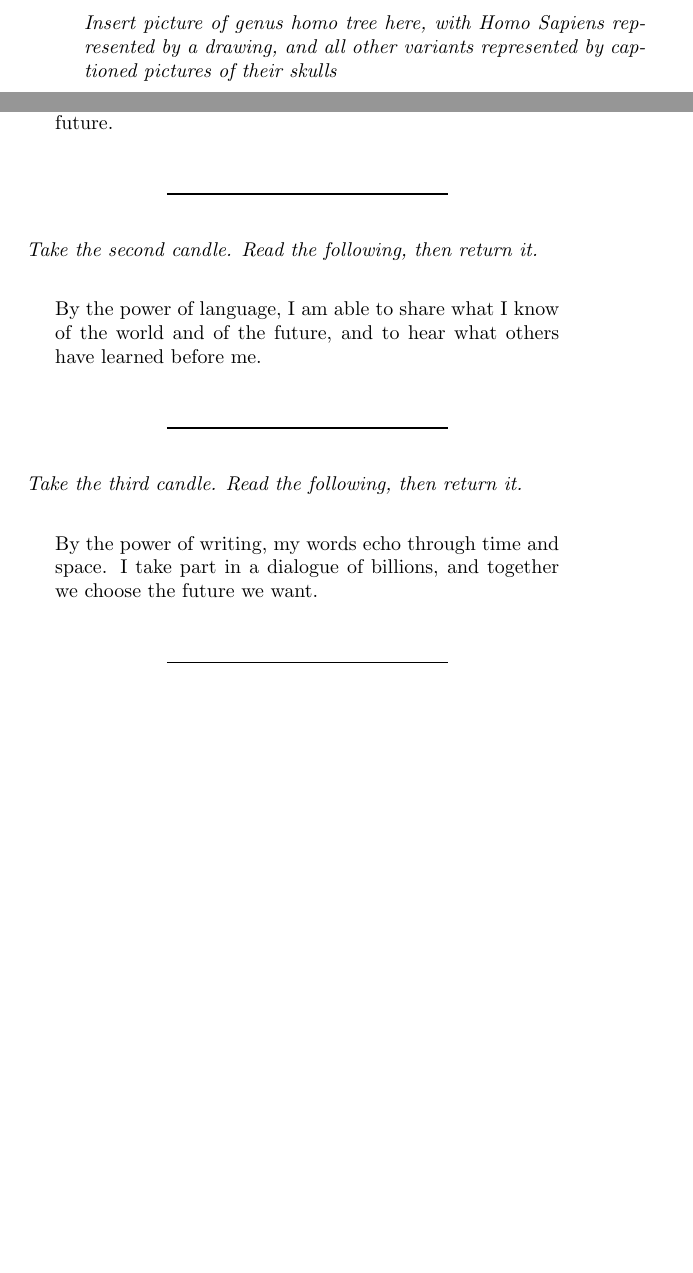
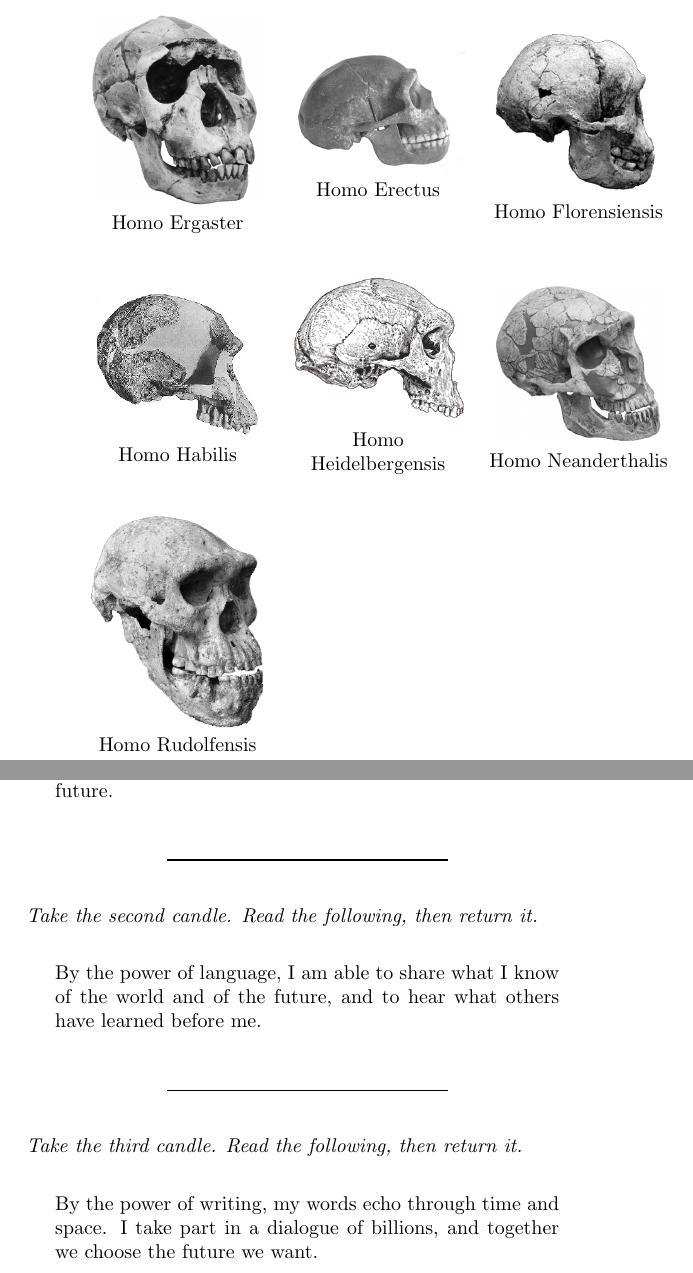
Before and after one commit to jimrandomh/PetrovDay, a LaTeX document (petrov_day.tex): two parts of pages 5 and 44 of 48, joined at a grey line, cut at the place of the change, the shorter picture padded with empty space. Compiled offline with pdfLaTeX.

Commit message:
Quick commit

```diff
--- a/petrov_day.tex
+++ b/petrov_day.tex
@@ -4,6 +4,8 @@
 % (two-up should have equal L/R margins)
 \usepackage[paperwidth=5.5in, paperheight=8.5in, twoside, top=0.8in, bottom=0.8in, inner=0.6in, outer=1.0in]{geometry}
 
+\usepackage{caption}
+\usepackage{subcaption}
 \usepackage{graphicx}
 
 \begin{document}
@@ -207,10 +209,25 @@ species moral fiber and, in some cases, backbone.}{Terry Pratchett}
 } %}}}
 % Family tree {{{
 \sidePage {
-% TODO
-\stagedir{Insert picture of genus homo tree here, with Homo Sapiens
-represented by a drawing, and all other variants represented by captioned
-pictures of their skulls}
+
+\newcommand{\skull} [2] { %{{{
+	\parbox{1.3in}{
+		\begin{center}
+			\includegraphics[width=1.2in]{#1}
+			#2
+		\end{center}
+	}
+}
+
+\skull{H_ergaster.png}{Homo Ergaster}
+\skull{H_erectus.png}{Homo Erectus}
+\skull{H_florensiensis.png}{Homo Florensiensis}
+\skull{H_habilis.png}{Homo Habilis}
+\skull{H_heidelbergensis.png}{Homo Heidelbergensis}
+\skull{H_neanderthalis.png}{Homo Neanderthalis}
+\skull{H_rudolfensis.png}{Homo Rudolfensis}
+
+
 } %}}}
 % CUT: Fire and speech {{{
 %\page {
@@ -1264,13 +1281,6 @@ or spread through the stars.
 
 % By the power of these candles... {{{
 \page{
-We, as individuals, must each choose: will we stand aside, as history
-continues? Will we be heroes, moving to the center of the action? Will we find
-the heroes and be their allies, from up close or from afar? It is easy to
-imagine ourselves as powerless, and take that as an excuse, but let us not
-forget what we truly have, and what we truly are.
-
-\divider
 
 \stagedir{Take the first candle. Read the following, then return it.}
 \blockspacing{By the power of fire, I am animated, freed from the demands of mere subsistence, and able to care about the future.}
```
Also changed, not shown: H_erectus.png (added), H_ergaster.png (added), H_florensiensis.png (added), H_habilis.png (added), H_heidelbergensis.png (added), H_neanderthalis.png (added), H_rudolfensis.png (added), candelabrum4.png, candelabrum4b.png, candelabrum5.png, candelabrum5b.png, candelabrum6.png, candelabrum6b.png, petrov_day.tex (21 more changed lines).
